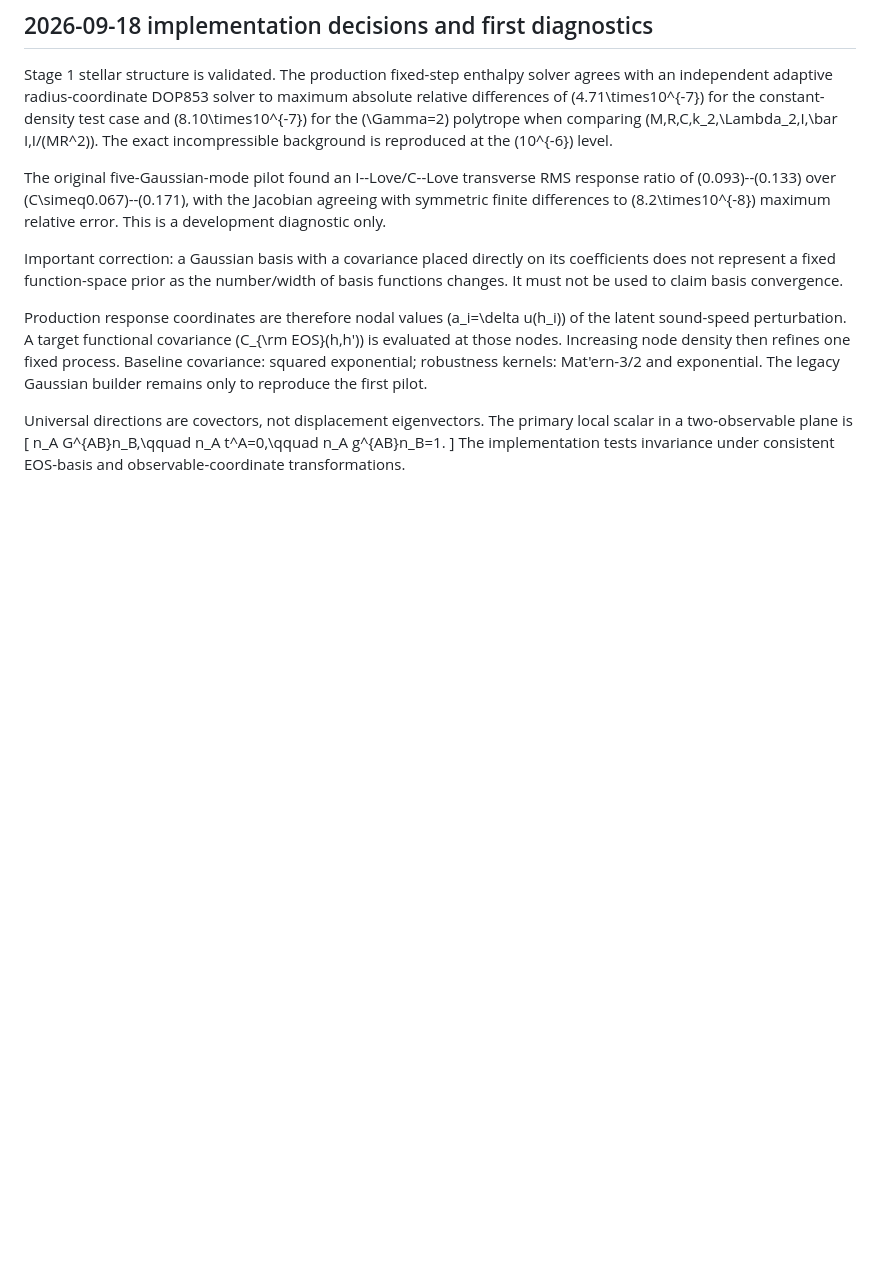
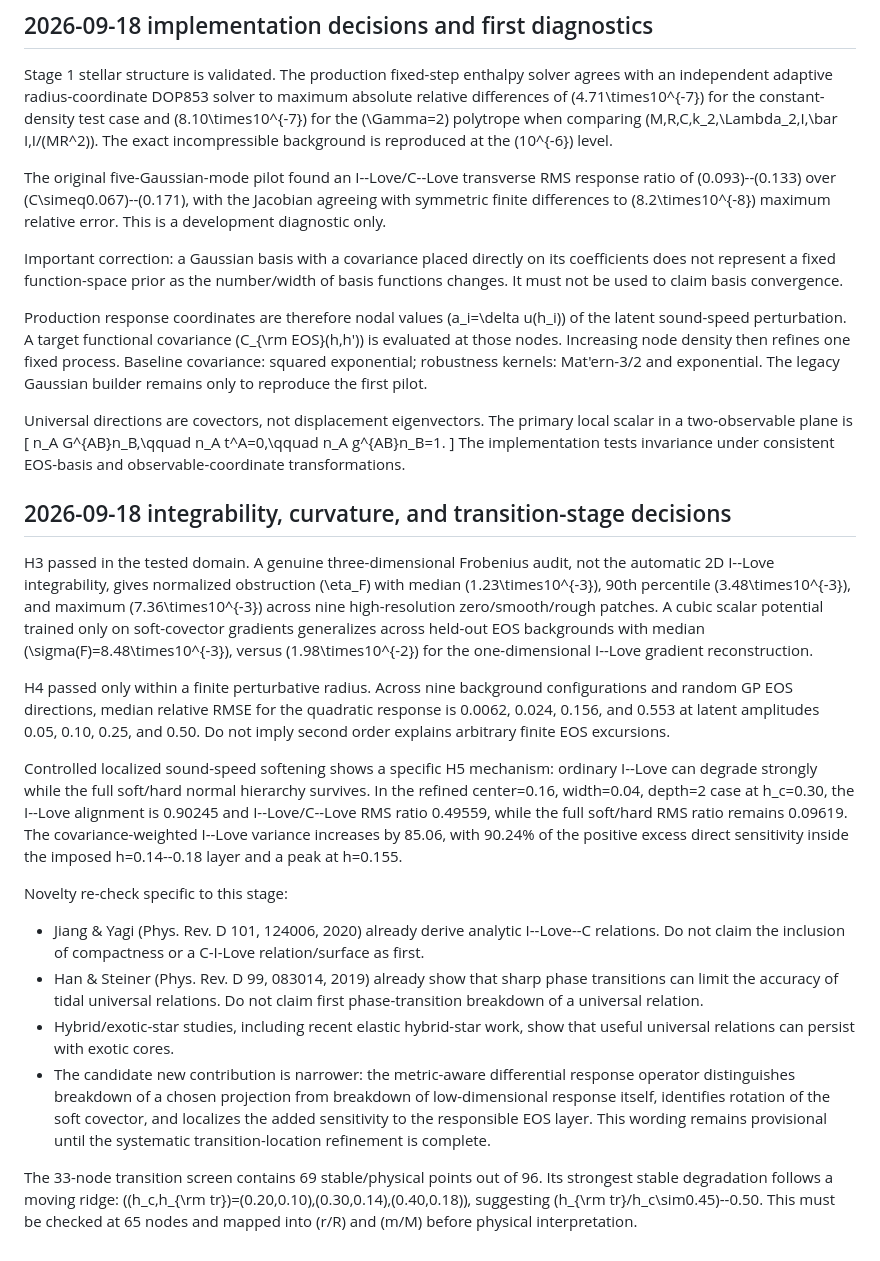
Before and after one commit to ignaciomagana/ns-response-geometry, a Markdown page: MEMORY.md, the part around the change. Rendered like a GitHub page; blank space fills up the shorter version.

Commit message:
Record H3-H5 results and refreshed novelty boundary

```diff
--- a/MEMORY.md
+++ b/MEMORY.md
@@ -132,3 +132,53 @@ n_A G^{AB}n_B,\qquad n_A t^A=0,\qquad n_A g^{AB}n_B=1.
 \]
 The implementation tests invariance under consistent EOS-basis and
 observable-coordinate transformations.
+
+
+## 2026-09-18 integrability, curvature, and transition-stage decisions
+
+H3 passed in the tested domain.  A genuine three-dimensional Frobenius audit,
+not the automatic 2D I--Love integrability, gives normalized obstruction
+\(\eta_F\) with median \(1.23\times10^{-3}\), 90th percentile
+\(3.48\times10^{-3}\), and maximum \(7.36\times10^{-3}\) across nine
+high-resolution zero/smooth/rough patches.  A cubic scalar potential trained
+only on soft-covector gradients generalizes across held-out EOS backgrounds
+with median \(\sigma(F)=8.48\times10^{-3}\), versus
+\(1.98\times10^{-2}\) for the one-dimensional I--Love gradient
+reconstruction.
+
+H4 passed only within a finite perturbative radius.  Across nine background
+configurations and random GP EOS directions, median relative RMSE for the
+quadratic response is 0.0062, 0.024, 0.156, and 0.553 at latent amplitudes
+0.05, 0.10, 0.25, and 0.50.  Do not imply second order explains arbitrary
+finite EOS excursions.
+
+Controlled localized sound-speed softening shows a specific H5 mechanism:
+ordinary I--Love can degrade strongly while the full soft/hard normal
+hierarchy survives.  In the refined center=0.16, width=0.04, depth=2 case at
+h_c=0.30, the I--Love alignment is 0.90245 and I--Love/C--Love RMS ratio
+0.49559, while the full soft/hard RMS ratio remains 0.09619.  The
+covariance-weighted I--Love variance increases by 85.06, with 90.24% of the
+positive excess direct sensitivity inside the imposed h=0.14--0.18 layer
+and a peak at h=0.155.
+
+Novelty re-check specific to this stage:
+- Jiang & Yagi (Phys. Rev. D 101, 124006, 2020) already derive analytic
+  I--Love--C relations.  Do not claim the inclusion of compactness or a
+  C-I-Love relation/surface as first.
+- Han & Steiner (Phys. Rev. D 99, 083014, 2019) already show that sharp
+  phase transitions can limit the accuracy of tidal universal relations.
+  Do not claim first phase-transition breakdown of a universal relation.
+- Hybrid/exotic-star studies, including recent elastic hybrid-star work,
+  show that useful universal relations can persist with exotic cores.
+- The candidate new contribution is narrower: the metric-aware differential
+  response operator distinguishes breakdown of a chosen projection from
+  breakdown of low-dimensional response itself, identifies rotation of the
+  soft covector, and localizes the added sensitivity to the responsible EOS
+  layer.  This wording remains provisional until the systematic
+  transition-location refinement is complete.
+
+The 33-node transition screen contains 69 stable/physical points out of 96.
+Its strongest stable degradation follows a moving ridge:
+\((h_c,h_{\rm tr})=(0.20,0.10),(0.30,0.14),(0.40,0.18)\), suggesting
+\(h_{\rm tr}/h_c\sim0.45\)--0.50.  This must be checked at 65 nodes and
+mapped into \(r/R\) and \(m/M\) before physical interpretation.
```
